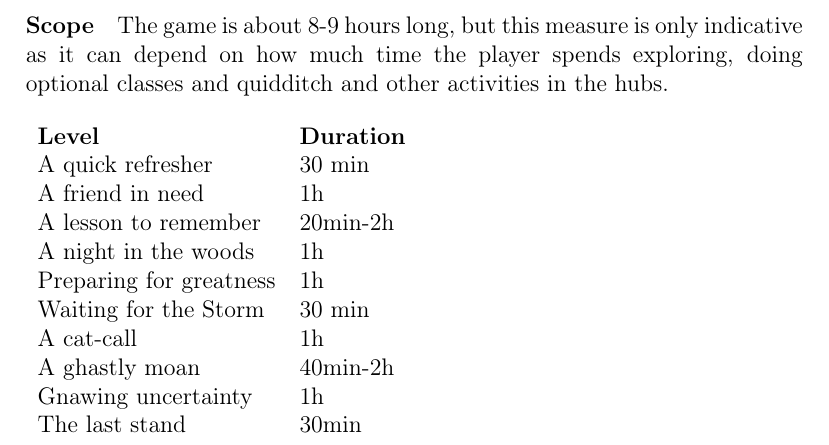
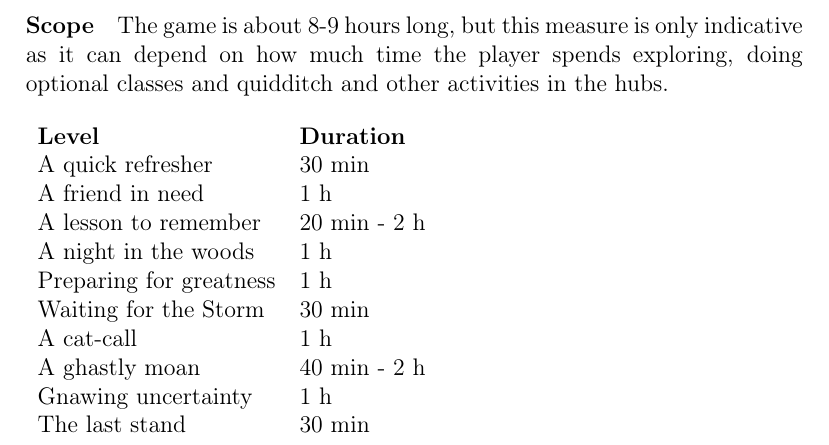
Before and after one commit to Sephirothbahamut/Accio-Niffler, a LaTeX document (Documentation/Tex/LDD.tex, which reads Documentation/Tex/Game_Design/Levels_and_Goals_Outline.tex): part of page 20 of 56, cut so that both start at the same text. Compiled offline with pdfLaTeX.

Commit message:
changed goals outline time spacing

```diff
--- a/Documentation/Tex/Game_Design/Levels_and_Goals_Outline.tex
+++ b/Documentation/Tex/Game_Design/Levels_and_Goals_Outline.tex
@@ -107,19 +107,19 @@
 The game is about 8-9 hours long, but this measure is only indicative as it can depend on how much time the player spends exploring, doing optional classes and quidditch and other activities in the hubs.
 
 \begin{table}[htb]
-\begin{tabular}{ll}
-\textbf{Level}    & \textbf{Duration} \\
-A quick refresher 			& 30 min             \\
-A friend in need                  	& 1h                  \\
-A lesson to remember         & 20min-2h                   \\
-A night in the woods            & 1h                  \\
-Preparing for greatness        & 1h                  \\
-Waiting for the Storm          &  30 min                 \\
-A cat-call                 		&  1h                 \\
-A ghastly moan                   &  40min-2h                 \\
-Gnawing uncertainty            &  1h                 \\
- The last stand                 	&   30min
-\end{tabular}
+	\begin{tabular}{ll}
+		\textbf{Level} & \textbf{Duration} \\
+		A quick refresher & 30 min \\
+		A friend in need & 1 h \\
+		A lesson to remember & 20 min - 2 h \\
+		A night in the woods & 1 h \\
+		Preparing for greatness & 1 h \\
+		Waiting for the Storm & 30 min \\
+		A cat-call & 1 h \\
+		A ghastly moan & 40 min - 2 h \\
+		Gnawing uncertainty & 1 h \\
+		 The last stand & 30 min
+	\end{tabular}
 \end{table}
 
 \pagebreak
```
Also changed, not shown: 1 other file.
